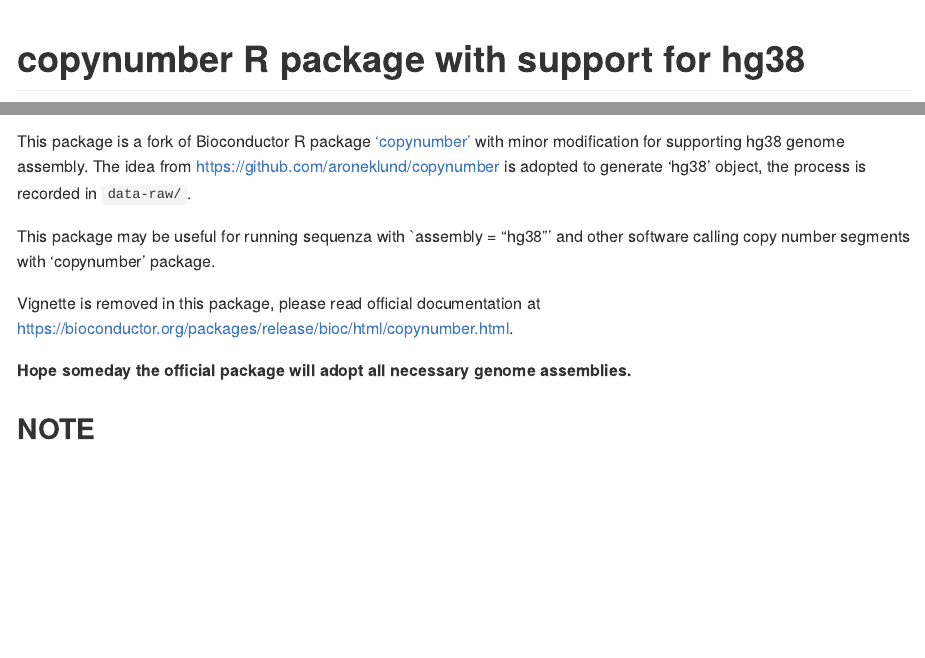
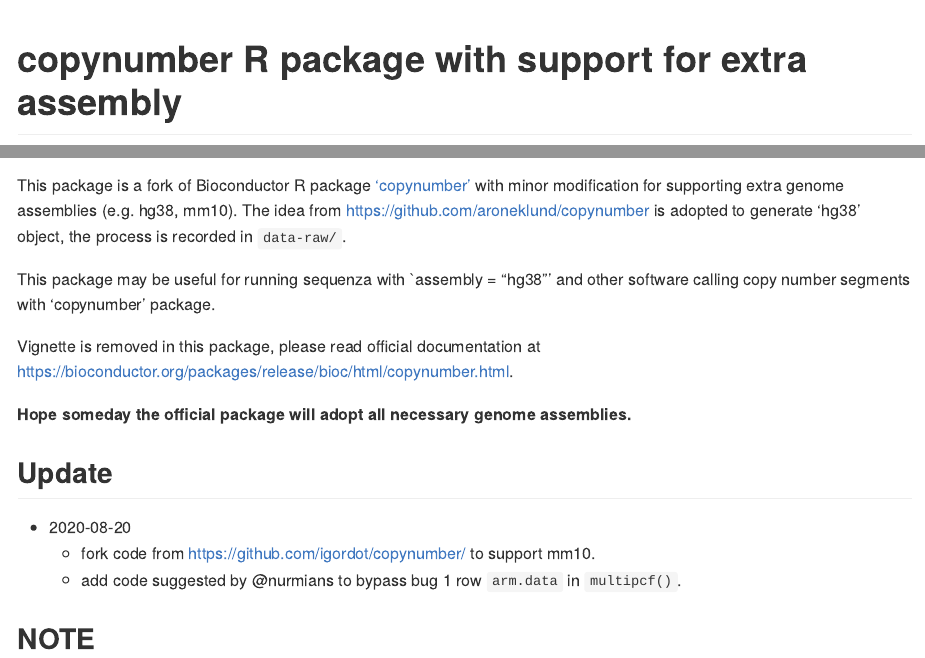
Before and after one commit to ShixiangWang/copynumber, an R Markdown document (README.Rmd): the page in a window 1100 px wide, from its top, and a second part further down, joined at a grey line. The pictures show the output file README.md that the author committed with the source, drawn offline in the style of GitHub; badge pictures from the web are left out.

Commit message:
Update README

````diff
--- a/README.Rmd
+++ b/README.Rmd
@@ -13,7 +13,7 @@
 )
 ```
 
-# copynumber R package with support for hg38
+# copynumber R package with support for extra assembly
 
 <!-- badges: start -->
 [![HitCount](http://hits.dwyl.io/ShixiangWang/copynumber.svg)](http://hits.dwyl.io/ShixiangWang/copynumber)
@@ -20,8 +21,6 @@
 <!-- badges: end -->
 
-This package is a fork of Bioconductor R package ['copynumber'](https://bioconductor.org/packages/release/bioc/html/copynumber.html) with minor modification for supporting hg38 genome
-assembly. The idea from https://github.com/aroneklund/copynumber is adopted to generate 'hg38' object, the process
-is recorded in `data-raw/`.
+This package is a fork of Bioconductor R package ['copynumber'](https://bioconductor.org/packages/release/bioc/html/copynumber.html) with minor modification for supporting extra genome assemblies (e.g. hg38, mm10). The idea from https://github.com/aroneklund/copynumber is adopted to generate 'hg38' object, the process is recorded in `data-raw/`.
 
 This package may be useful for running sequenza with `assembly = "hg38"' and other software calling
 copy number segments with 'copynumber' package.
@@ -29,6 +28,12 @@
 Vignette is removed in this package, please read official documentation at <https://bioconductor.org/packages/release/bioc/html/copynumber.html>.
 
 **Hope someday the official package will adopt all necessary genome assemblies.**
+
+## Update
+
+- 2020-08-20
+  - fork code from https://github.com/igordot/copynumber/ to support mm10.
+  - add code suggested by @nurmians to bypass bug 1 row `arm.data` in `multipcf()`.
 
 ## NOTE
 
````
Also changed, not shown: .github/workflows/check-standard.yaml (renamed from workflows/check-standard.yaml), README.md, README.Rmd (1 more changed lines), 1 other file.
